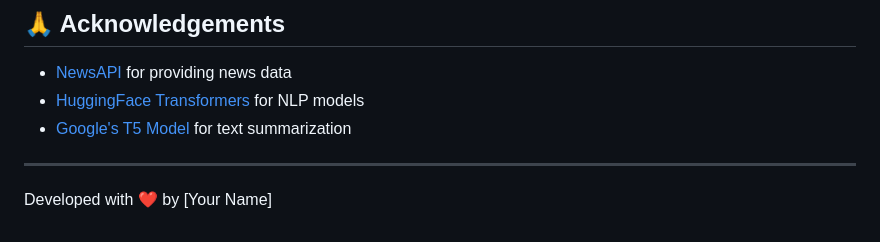
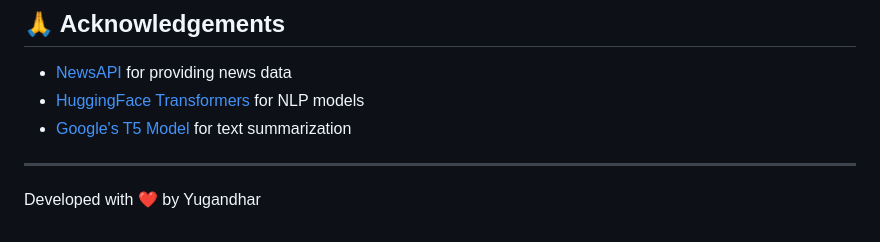
Before and after one commit to yugandharkhair/news-summarizer, a Markdown page: README.md, the part around the change. GitHub-like rendering.

```diff
--- a/README.md
+++ b/README.md
@@ -137,4 +137,4 @@ This project is licensed under the MIT License - see the LICENSE file for detail
 
 ---
 
-Developed with ❤️ by [Your Name]
+Developed with ❤️ by Yugandhar
```
